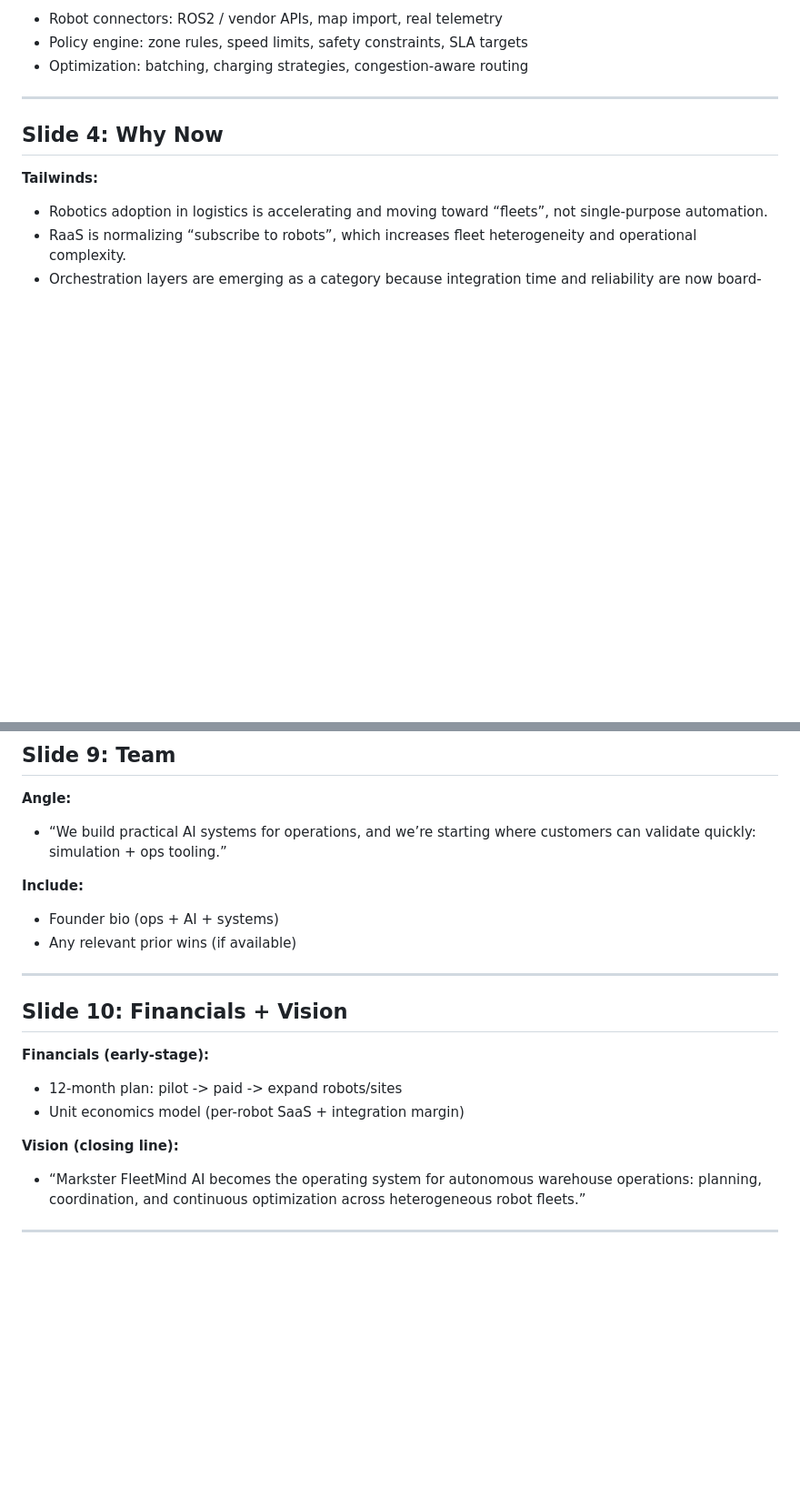
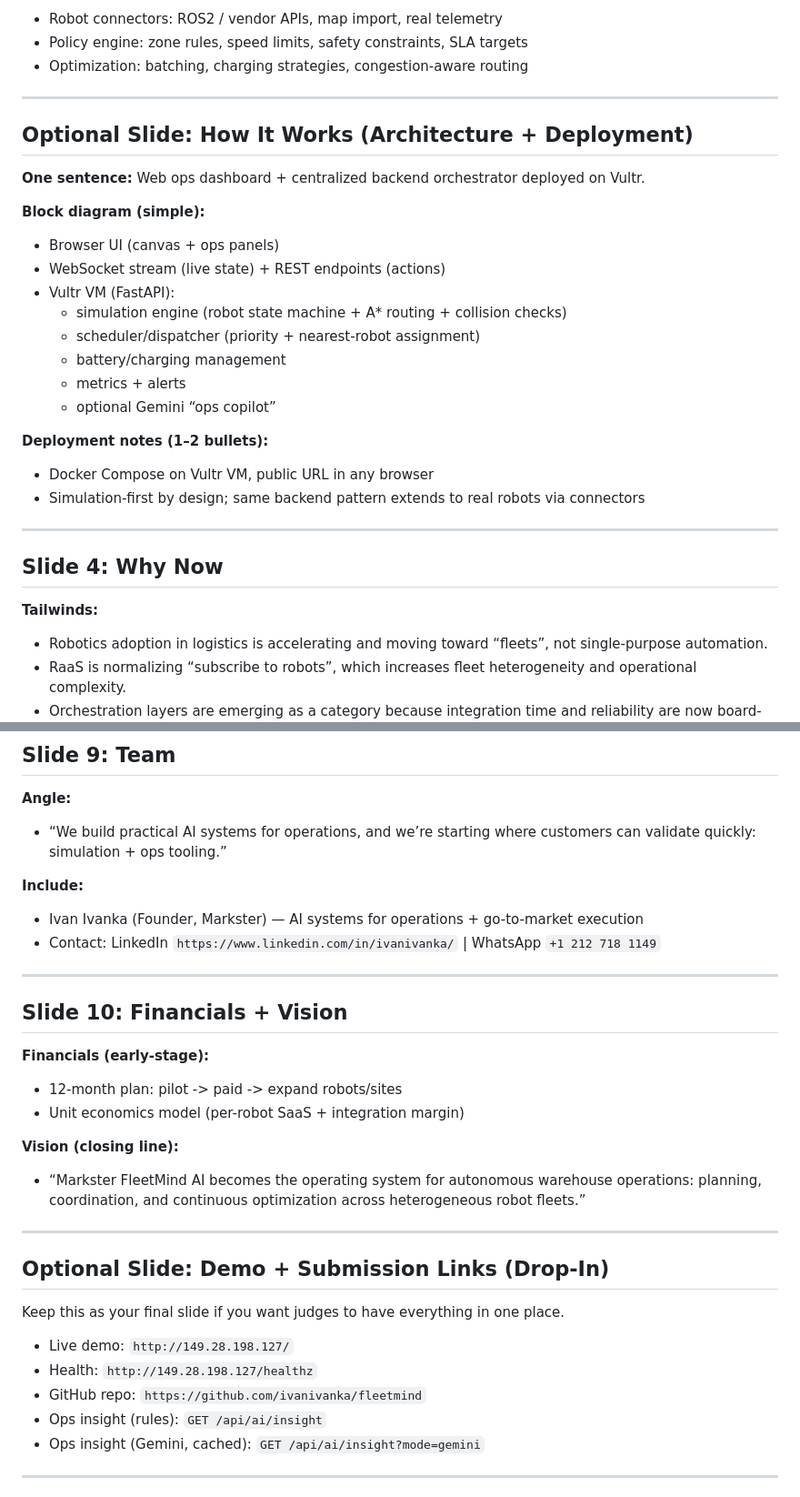
Before and after one commit to ivanivanka/fleetmind, a Markdown page: DECK_BRIEF.md, 2 parts joined by grey strips. Shown at 91% size. GitHub-like rendering; blank space fills up the shorter version.

Commit message:
docs(deck): add cover, architecture, and contact links

```diff
--- a/DECK_BRIEF.md
+++ b/DECK_BRIEF.md
@@ -55,6 +72,26 @@ telling a credible product story.
 - Robot connectors: ROS2 / vendor APIs, map import, real telemetry
 - Policy engine: zone rules, speed limits, safety constraints, SLA targets
 - Optimization: batching, charging strategies, congestion-aware routing
+
+---
+
+## Optional Slide: How It Works (Architecture + Deployment)
+
+**One sentence:** Web ops dashboard + centralized backend orchestrator deployed on Vultr.
+
+**Block diagram (simple):**
+- Browser UI (canvas + ops panels)
+- WebSocket stream (live state) + REST endpoints (actions)
+- Vultr VM (FastAPI):
+  - simulation engine (robot state machine + A* routing + collision checks)
+  - scheduler/dispatcher (priority + nearest-robot assignment)
+  - battery/charging management
+  - metrics + alerts
+  - optional Gemini “ops copilot”
+
+**Deployment notes (1–2 bullets):**
+- Docker Compose on Vultr VM, public URL in any browser
+- Simulation-first by design; same backend pattern extends to real robots via connectors
 
 ---
 
@@ -142,8 +179,8 @@ telling a credible product story.
 - “We build practical AI systems for operations, and we’re starting where customers can validate quickly: simulation + ops tooling.”
 
 **Include:**
-- Founder bio (ops + AI + systems)
-- Any relevant prior wins (if available)
+- Ivan Ivanka (Founder, Markster) — AI systems for operations + go-to-market execution
+- Contact: LinkedIn `https://www.linkedin.com/in/ivanivanka/` | WhatsApp `+1 212 718 1149`
 
 ---
 
@@ -155,6 +192,18 @@ telling a credible product story.
 
 **Vision (closing line):**
 - “Markster FleetMind AI becomes the operating system for autonomous warehouse operations: planning, coordination, and continuous optimization across heterogeneous robot fleets.”
+
+---
+
+## Optional Slide: Demo + Submission Links (Drop-In)
+
+Keep this as your final slide if you want judges to have everything in one place.
+
+- Live demo: `http://149.28.198.127/`
+- Health: `http://149.28.198.127/healthz`
+- GitHub repo: `https://github.com/ivanivanka/fleetmind`
+- Ops insight (rules): `GET /api/ai/insight`
+- Ops insight (Gemini, cached): `GET /api/ai/insight?mode=gemini`
 
 ---
 
```
Also changed, not shown: other parts of DECK_BRIEF.md (+17 -0 lines).
